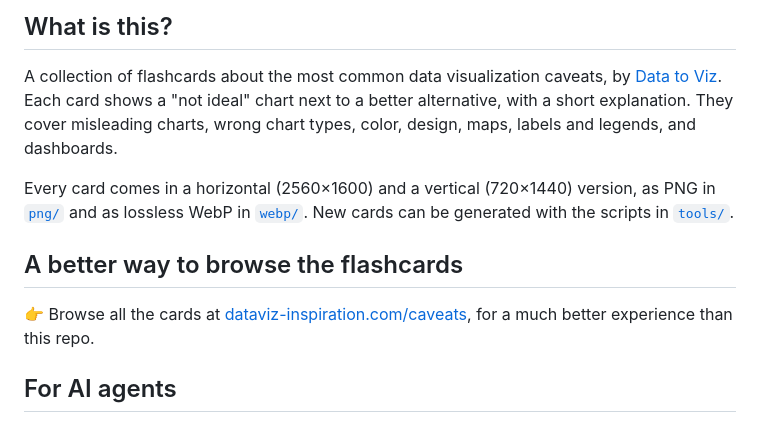
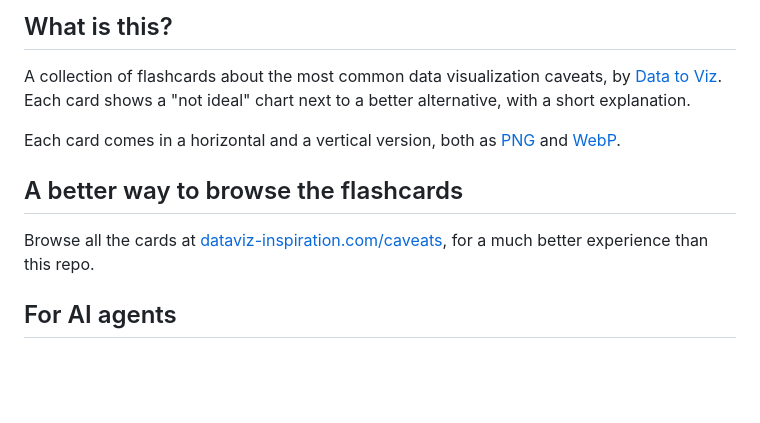
Before and after one commit to holtzy/dataviz-caveat-flashcards, a Markdown page: README.md, the part around one of its changes. Drawn GitHub-style; blank space fills up the shorter version.

```diff
--- a/README.md
+++ b/README.md
@@ -5,13 +5,13 @@
 ## What is this?
 
 A collection of flashcards about the most common data visualization caveats, by [Data to Viz](https://www.data-to-viz.com).
-Each card shows a "not ideal" chart next to a better alternative, with a short explanation. They cover misleading charts, wrong chart types, color, design, maps, labels and legends, and dashboards.
+Each card shows a "not ideal" chart next to a better alternative, with a short explanation.
 
-Every card comes in a horizontal (2560×1600) and a vertical (720×1440) version, as PNG in [`png/`](png) and as lossless WebP in [`webp/`](webp). New cards can be generated with the scripts in [`tools/`](tools).
+Each card comes in a horizontal and a vertical version, both as [PNG](png) and [WebP](webp).
 
 ## A better way to browse the flashcards
 
-👉 Browse all the cards at [dataviz-inspiration.com/caveats](https://www.dataviz-inspiration.com/caveats), for a much better experience than this repo.
+Browse all the cards at [dataviz-inspiration.com/caveats](https://www.dataviz-inspiration.com/caveats), for a much better experience than this repo.
 
 ## For AI agents
 
```
Also changed, not shown: other parts of README.md (+1 -1 lines), overview/strip.png (added), 2 other files.
